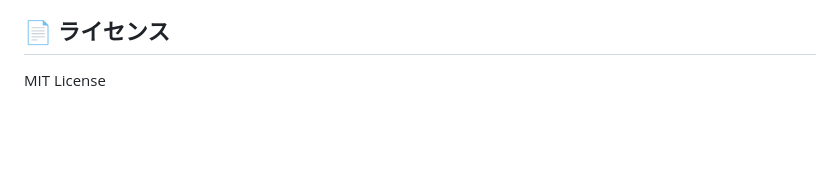
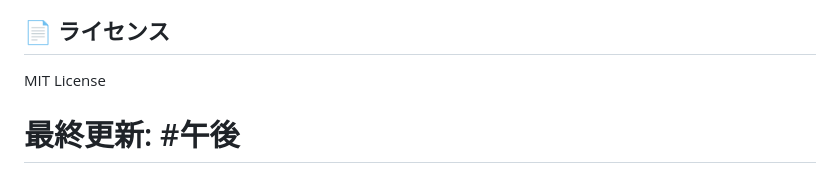
Before and after one commit to ken1055/FC_management, a Markdown page: README.md, the part around the change. Drawn GitHub-style; blank space fills up the shorter version.

Commit message:
📝 README更新 - 自動デプロイテスト

```diff
--- a/README.md
+++ b/README.md
@@ -196,3 +196,4 @@ npm start
 ## 📄 ライセンス
 
 MIT License
+# 最終更新: #午後
```
